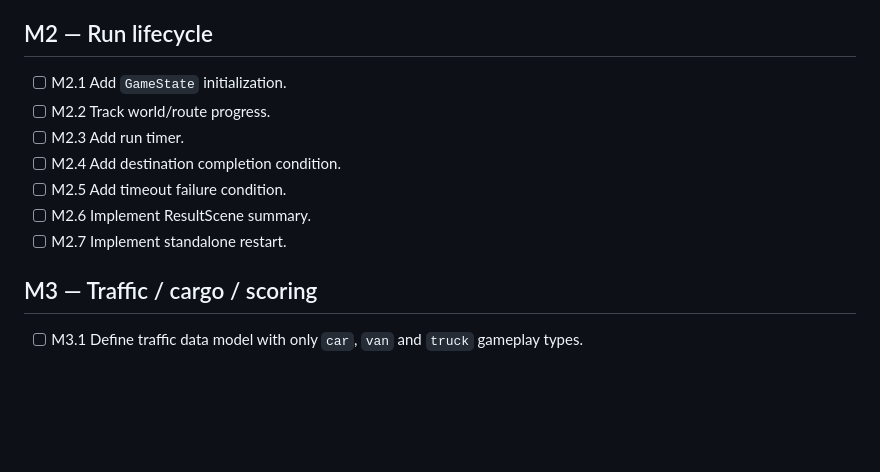
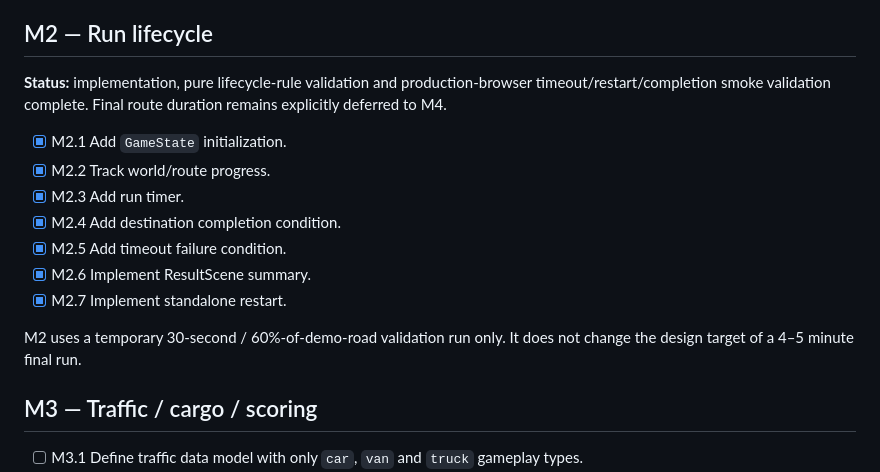
Before and after one commit to DaoTanP/Project-Drive, a Markdown page: Docs/05-Planning/Task-Backlog.md, the part around the change. Rendered like a GitHub page; blank space fills up the shorter version.

Commit message:
docs: mark M2 run lifecycle complete

```diff
--- a/Docs/05-Planning/Task-Backlog.md
+++ b/Docs/05-Planning/Task-Backlog.md
@@ -43,13 +43,17 @@ Do not add during M1:
 
 ## M2 — Run lifecycle
 
-- [ ] M2.1 Add `GameState` initialization.
-- [ ] M2.2 Track world/route progress.
-- [ ] M2.3 Add run timer.
-- [ ] M2.4 Add destination completion condition.
-- [ ] M2.5 Add timeout failure condition.
-- [ ] M2.6 Implement ResultScene summary.
-- [ ] M2.7 Implement standalone restart.
+**Status:** implementation, pure lifecycle-rule validation and production-browser timeout/restart/completion smoke validation complete. Final route duration remains explicitly deferred to M4.
+
+- [x] M2.1 Add `GameState` initialization.
+- [x] M2.2 Track world/route progress.
+- [x] M2.3 Add run timer.
+- [x] M2.4 Add destination completion condition.
+- [x] M2.5 Add timeout failure condition.
+- [x] M2.6 Implement ResultScene summary.
+- [x] M2.7 Implement standalone restart.
+
+M2 uses a temporary 30-second / 60%-of-demo-road validation run only. It does not change the design target of a 4–5 minute final run.
 
 ## M3 — Traffic / cargo / scoring
 
```
